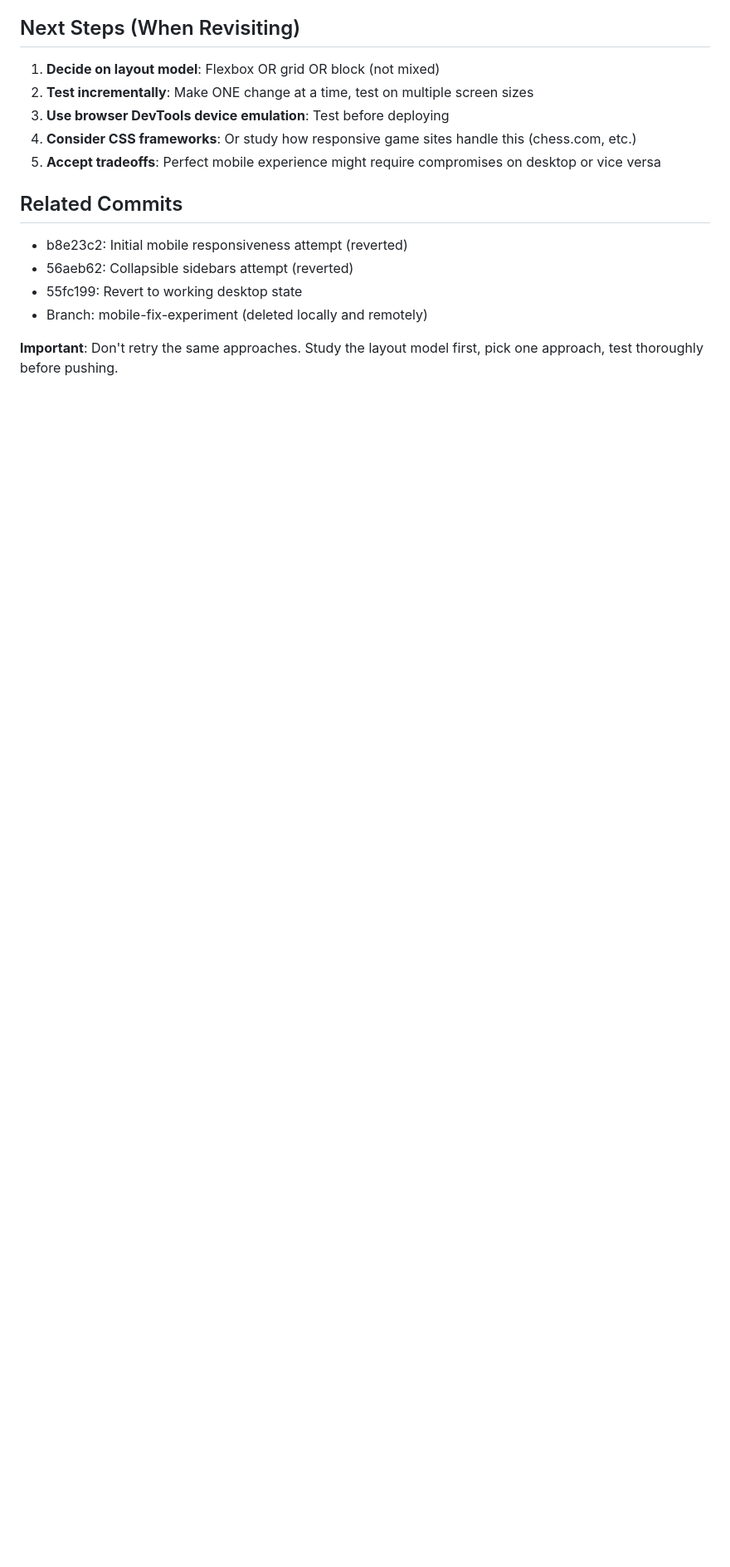
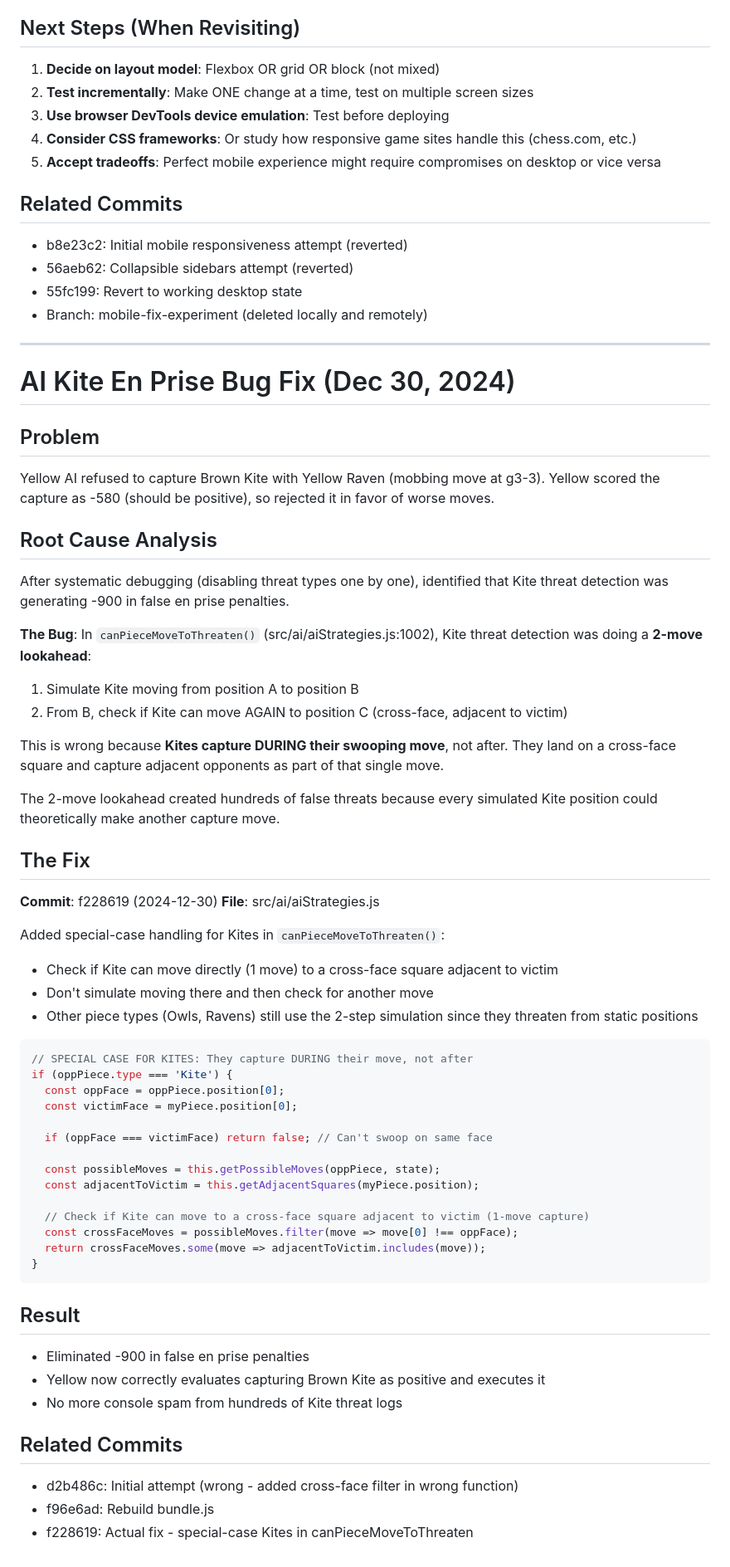
Before and after one commit to DavidPriestley122/Strix2024, a Markdown page: claude.md, the part around the change. Shown: that part at 83% size. Drawn GitHub-style; blank space fills up the shorter version.

Commit message:
Document Kite en prise bug fix in claude.md

````diff
--- a/claude.md
+++ b/claude.md
@@ -874,4 +874,56 @@ From user feedback:
 - 55fc199: Revert to working desktop state
 - Branch: mobile-fix-experiment (deleted locally and remotely)
 
-**Important**: Don't retry the same approaches. Study the layout model first, pick one approach, test thoroughly before pushing.
+---
+
+# AI Kite En Prise Bug Fix (Dec 30, 2024)
+
+## Problem
+Yellow AI refused to capture Brown Kite with Yellow Raven (mobbing move at g3-3). Yellow scored the capture as -580 (should be positive), so rejected it in favor of worse moves.
+
+## Root Cause Analysis
+After systematic debugging (disabling threat types one by one), identified that Kite threat detection was generating -900 in false en prise penalties.
+
+**The Bug**: In `canPieceMoveToThreaten()` (src/ai/aiStrategies.js:1002), Kite threat detection was doing a **2-move lookahead**:
+1. Simulate Kite moving from position A to position B
+2. From B, check if Kite can move AGAIN to position C (cross-face, adjacent to victim)
+
+This is wrong because **Kites capture DURING their swooping move**, not after. They land on a cross-face square and capture adjacent opponents as part of that single move.
+
+The 2-move lookahead created hundreds of false threats because every simulated Kite position could theoretically make another capture move.
+
+## The Fix
+**Commit**: f228619 (2024-12-30)
+**File**: src/ai/aiStrategies.js
+
+Added special-case handling for Kites in `canPieceMoveToThreaten()`:
+- Check if Kite can move directly (1 move) to a cross-face square adjacent to victim
+- Don't simulate moving there and then check for another move
+- Other piece types (Owls, Ravens) still use the 2-step simulation since they threaten from static positions
+
+```javascript
+// SPECIAL CASE FOR KITES: They capture DURING their move, not after
+if (oppPiece.type === 'Kite') {
+  const oppFace = oppPiece.position[0];
+  const victimFace = myPiece.position[0];
+
+  if (oppFace === victimFace) return false; // Can't swoop on same face
+
+  const possibleMoves = this.getPossibleMoves(oppPiece, state);
+  const adjacentToVictim = this.getAdjacentSquares(myPiece.position);
+
+  // Check if Kite can move to a cross-face square adjacent to victim (1-move capture)
+  const crossFaceMoves = possibleMoves.filter(move => move[0] !== oppFace);
+  return crossFaceMoves.some(move => adjacentToVictim.includes(move));
+}
+```
+
+## Result
+- Eliminated -900 in false en prise penalties
+- Yellow now correctly evaluates capturing Brown Kite as positive and executes it
+- No more console spam from hundreds of Kite threat logs
+
+## Related Commits
+- d2b486c: Initial attempt (wrong - added cross-face filter in wrong function)
+- f96e6ad: Rebuild bundle.js
+- f228619: Actual fix - special-case Kites in canPieceMoveToThreaten
````
